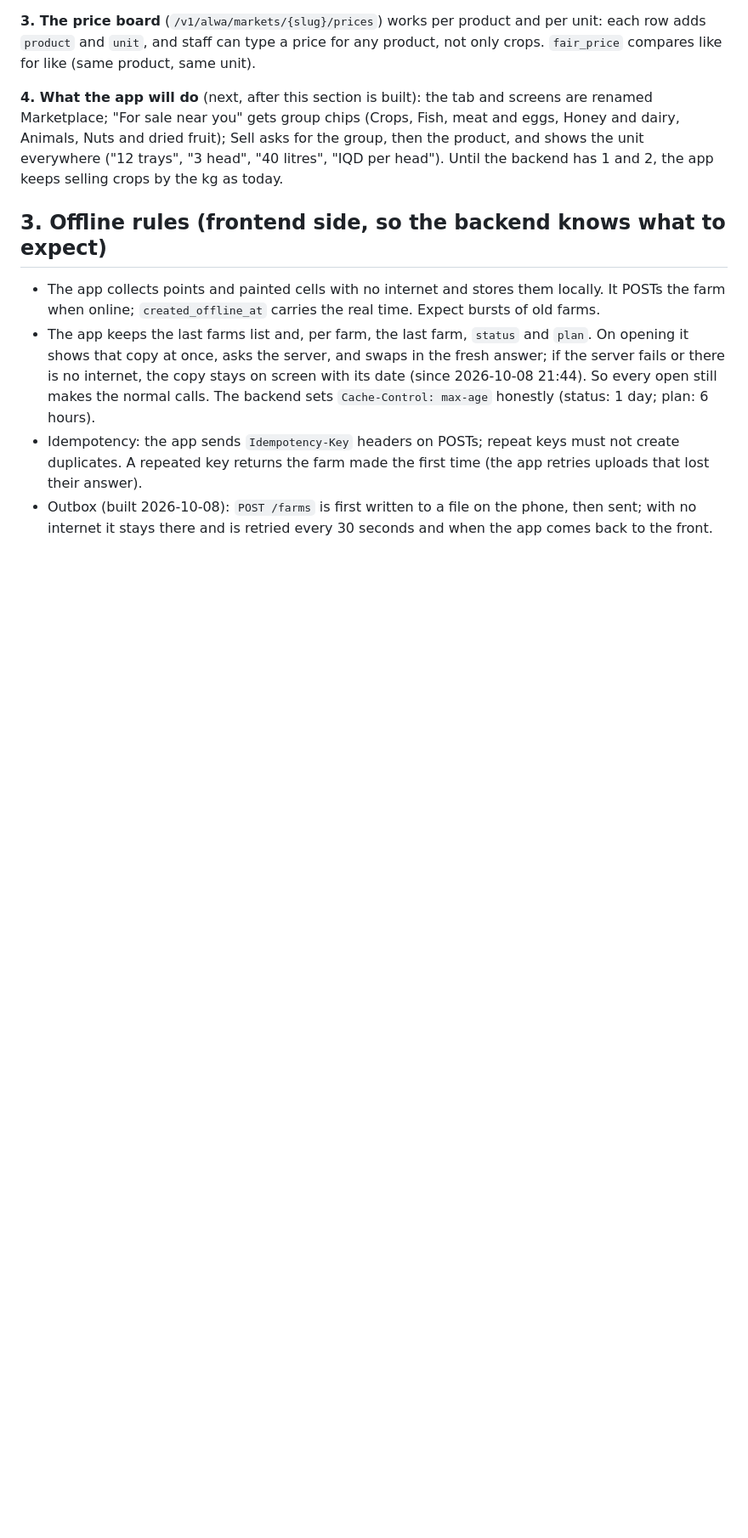
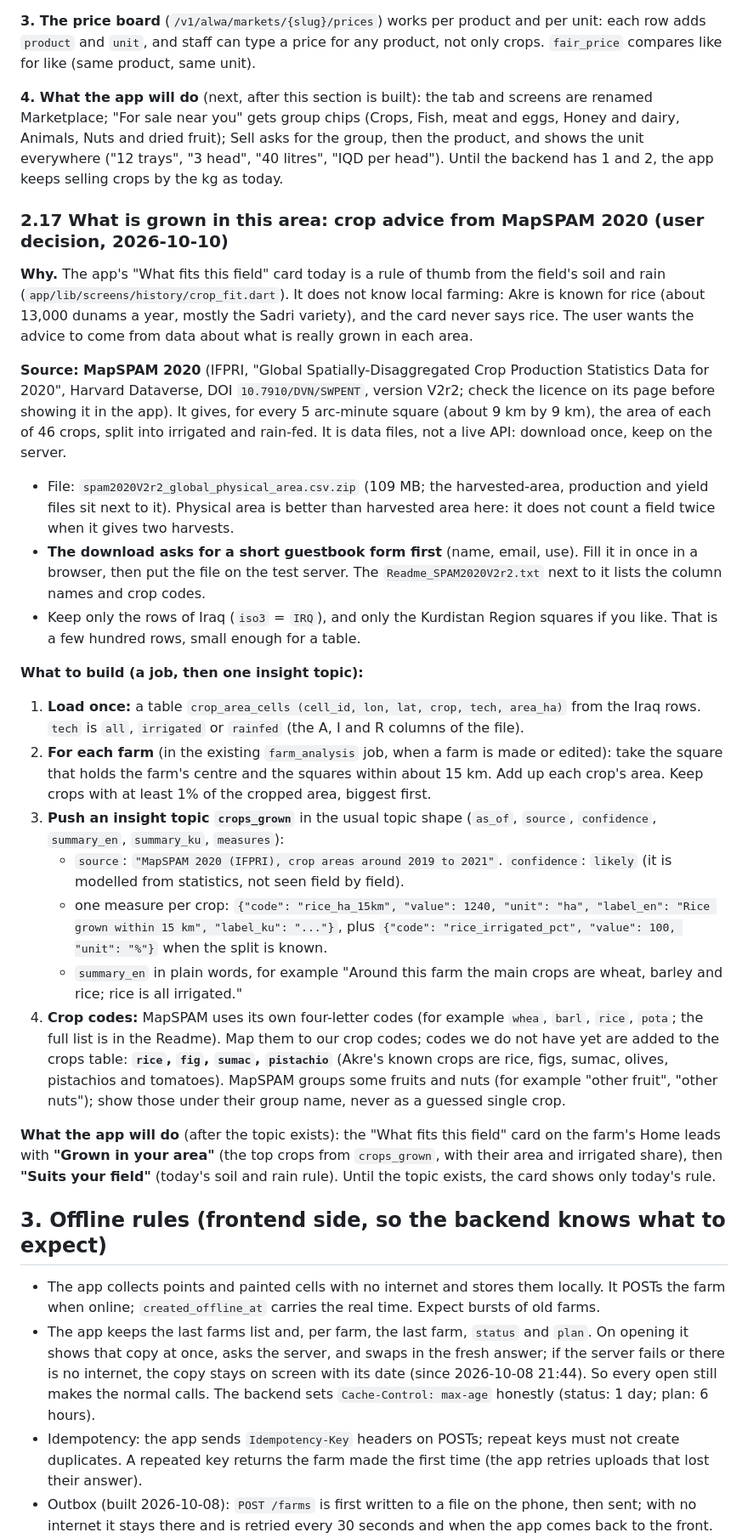
Before and after one commit to zanyaromar981-source/AI-Driven_Agriculture, a Markdown page: BACKEND.md, the part around one of its changes. Shown at 85% size. Drawn GitHub-style; blank space fills up the shorter version.

Commit message:
BACKEND.md 2.17: crop advice from what is grown in each area
- User decision: use MapSPAM 2020 (IFPRI, DOI 10.7910/DVN/SWPENT) so Akre shows rice
- Asks for a crop_areas table from the Iraq rows, a crops_grown insight topic per farm (within about 15 km) and crop codes rice, fig, sumac, pistachio
- Notes the download guestbook form; FAO GAEZ tested at Akre as a second source; logged in STATUS and PROGRESS

```diff
--- a/BACKEND.md
+++ b/BACKEND.md
@@ -420,6 +421,27 @@ Units: `kg`, `tray_30` (a tray of 30 eggs), `litre`, `head` (one animal). The So
 
 **4. What the app will do** (next, after this section is built): the tab and screens are renamed Marketplace; "For sale near you" gets group chips (Crops, Fish, meat and eggs, Honey and dairy, Animals, Nuts and dried fruit); Sell asks for the group, then the product, and shows the unit everywhere ("12 trays", "3 head", "40 litres", "IQD per head"). Until the backend has 1 and 2, the app keeps selling crops by the kg as today.
 
+### 2.17 What is grown in this area: crop advice from MapSPAM 2020 (user decision, 2026-10-10)
+
+**Why.** The app's "What fits this field" card today is a rule of thumb from the field's soil and rain (`app/lib/screens/history/crop_fit.dart`). It does not know local farming: Akre is known for rice (about 13,000 dunams a year, mostly the Sadri variety), and the card never says rice. The user wants the advice to come from data about what is really grown in each area.
+
+**Source: MapSPAM 2020** (IFPRI, "Global Spatially-Disaggregated Crop Production Statistics Data for 2020", Harvard Dataverse, DOI `10.7910/DVN/SWPENT`, version V2r2; check the licence on its page before showing it in the app). It gives, for every 5 arc-minute square (about 9 km by 9 km), the area of each of 46 crops, split into irrigated and rain-fed. It is data files, not a live API: download once, keep on the server.
+
+- File: `spam2020V2r2_global_physical_area.csv.zip` (109 MB; the harvested-area, production and yield files sit next to it). Physical area is better than harvested area here: it does not count a field twice when it gives two harvests.
+- **The download asks for a short guestbook form first** (name, email, use). Fill it in once in a browser, then put the file on the test server. The `Readme_SPAM2020V2r2.txt` next to it lists the column names and crop codes.
+- Keep only the rows of Iraq (`iso3` = `IRQ`), and only the Kurdistan Region squares if you like. That is a few hundred rows, small enough for a table.
+
+**What to build (a job, then one insight topic):**
+1. **Load once:** a table `crop_area_cells (cell_id, lon, lat, crop, tech, area_ha)` from the Iraq rows. `tech` is `all`, `irrigated` or `rainfed` (the A, I and R columns of the file).
+2. **For each farm** (in the existing `farm_analysis` job, when a farm is made or edited): take the square that holds the farm's centre and the squares within about 15 km. Add up each crop's area. Keep crops with at least 1% of the cropped area, biggest first.
+3. **Push an insight topic `crops_grown`** in the usual topic shape (`as_of`, `source`, `confidence`, `summary_en`, `summary_ku`, `measures`):
+   - `source`: `"MapSPAM 2020 (IFPRI), crop areas around 2019 to 2021"`. `confidence`: `likely` (it is modelled from statistics, not seen field by field).
+   - one measure per crop: `{"code": "rice_ha_15km", "value": 1240, "unit": "ha", "label_en": "Rice grown within 15 km", "label_ku": "..."}`, plus `{"code": "rice_irrigated_pct", "value": 100, "unit": "%"}` when the split is known.
+   - `summary_en` in plain words, for example "Around this farm the main crops are wheat, barley and rice; rice is all irrigated."
+4. **Crop codes:** MapSPAM uses its own four-letter codes (for example `whea`, `barl`, `rice`, `pota`; the full list is in the Readme). Map them to our crop codes; codes we do not have yet are added to the crops table: **`rice`, `fig`, `sumac`, `pistachio`** (Akre's known crops are rice, figs, sumac, olives, pistachios and tomatoes). MapSPAM groups some fruits and nuts (for example "other fruit", "other nuts"); show those under their group name, never as a guessed single crop.
+
+**What the app will do** (after the topic exists): the "What fits this field" card on the farm's Home leads with **"Grown in your area"** (the top crops from `crops_grown`, with their area and irrigated share), then **"Suits your field"** (today's soil and rain rule). Until the topic exists, the card shows only today's rule.
+
 ## 3. Offline rules (frontend side, so the backend knows what to expect)
 - The app collects points and painted cells with no internet and stores them locally. It POSTs the farm when online; `created_offline_at` carries the real time. Expect bursts of old farms.
 - The app keeps the last farms list and, per farm, the last farm, `status` and `plan`. On opening it shows that copy at once, asks the server, and swaps in the fresh answer; if the server fails or there is no internet, the copy stays on screen with its date (since 2026-10-08 21:44). So every open still makes the normal calls. The backend sets `Cache-Control: max-age` honestly (status: 1 day; plan: 6 hours).
```
Also changed, not shown: other parts of BACKEND.md (+1 -0 lines), PROGRESS.md (+2 -1 lines), STATUS.md (+1 -0 lines).
